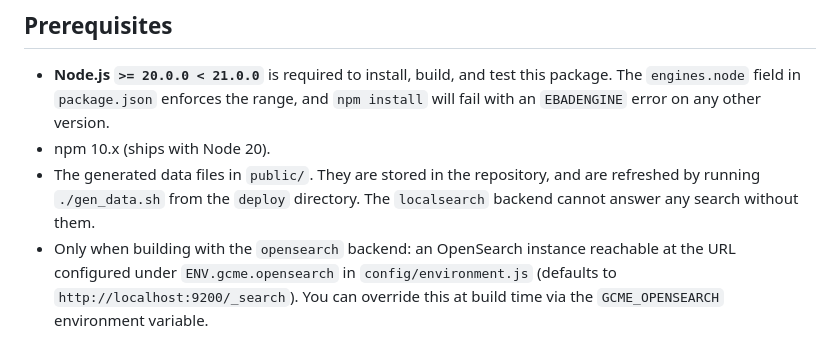
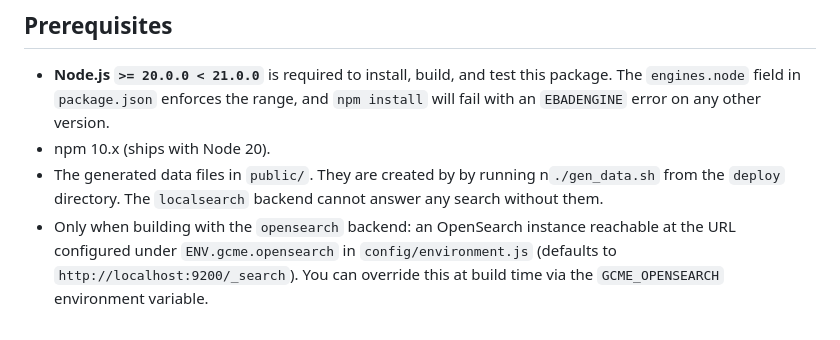
Before and after one commit to jhu-digital-manuscripts/gcme, a Markdown page: gcme-ember/README.md, the part around the change. Rendered like a GitHub page.

Commit message:
Minor update about generated files

```diff
--- a/gcme-ember/README.md
+++ b/gcme-ember/README.md
@@ -25,8 +25,8 @@ See [Search backends](#search-backends) for the tradeoffs and configuration.
   package. The `engines.node` field in `package.json` enforces the range, and
   `npm install` will fail with an `EBADENGINE` error on any other version.
 - npm 10.x (ships with Node 20).
-- The generated data files in `public/`. They are stored in the repository, and
-  are refreshed by running `./gen_data.sh` from the `deploy` directory. The
+- The generated data files in `public/`. They are created by by running
+ n`./gen_data.sh` from the `deploy` directory. The
   `localsearch` backend cannot answer any search without them.
 - Only when building with the `opensearch` backend: an OpenSearch instance
   reachable at the URL configured under `ENV.gcme.opensearch` in
```
